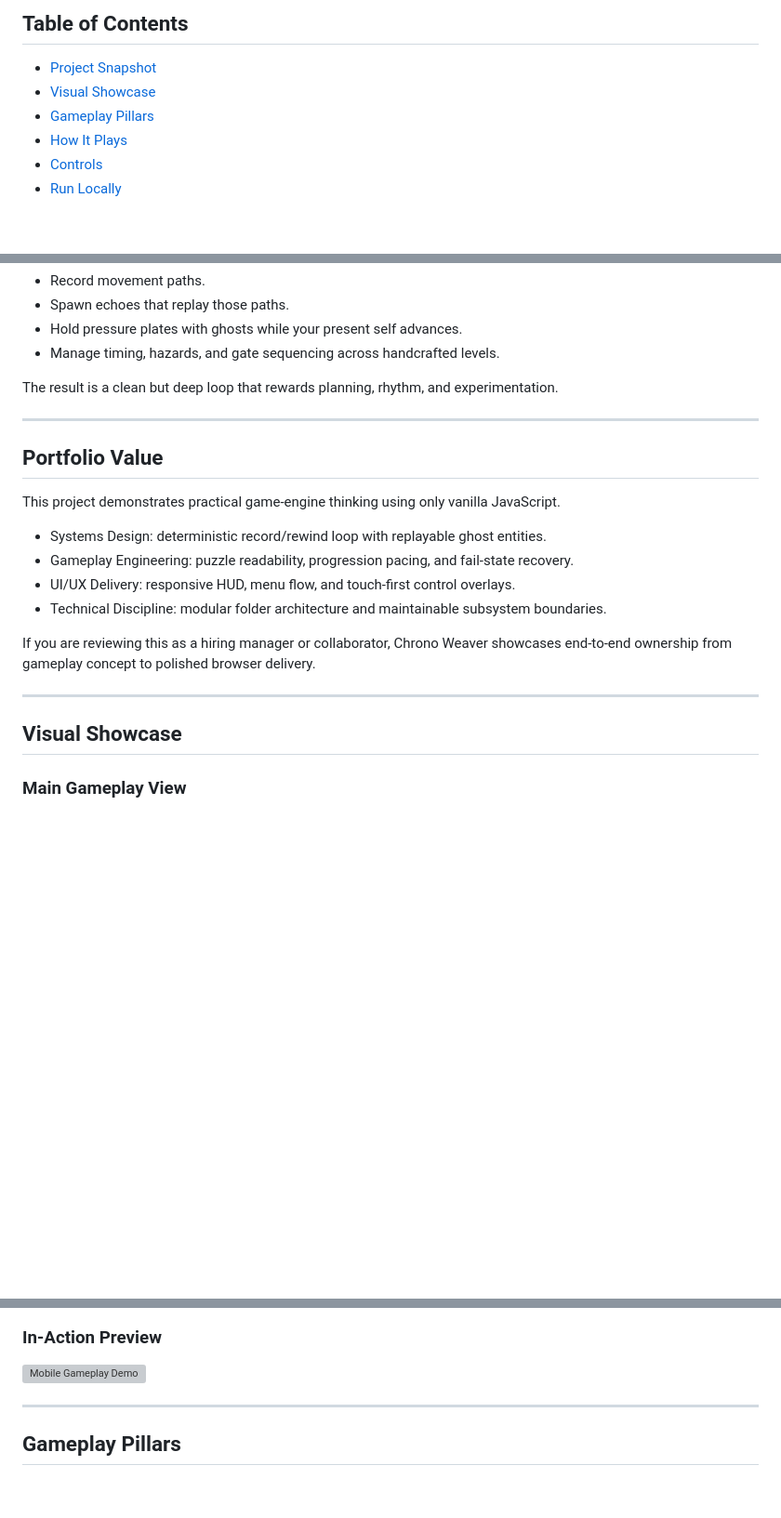
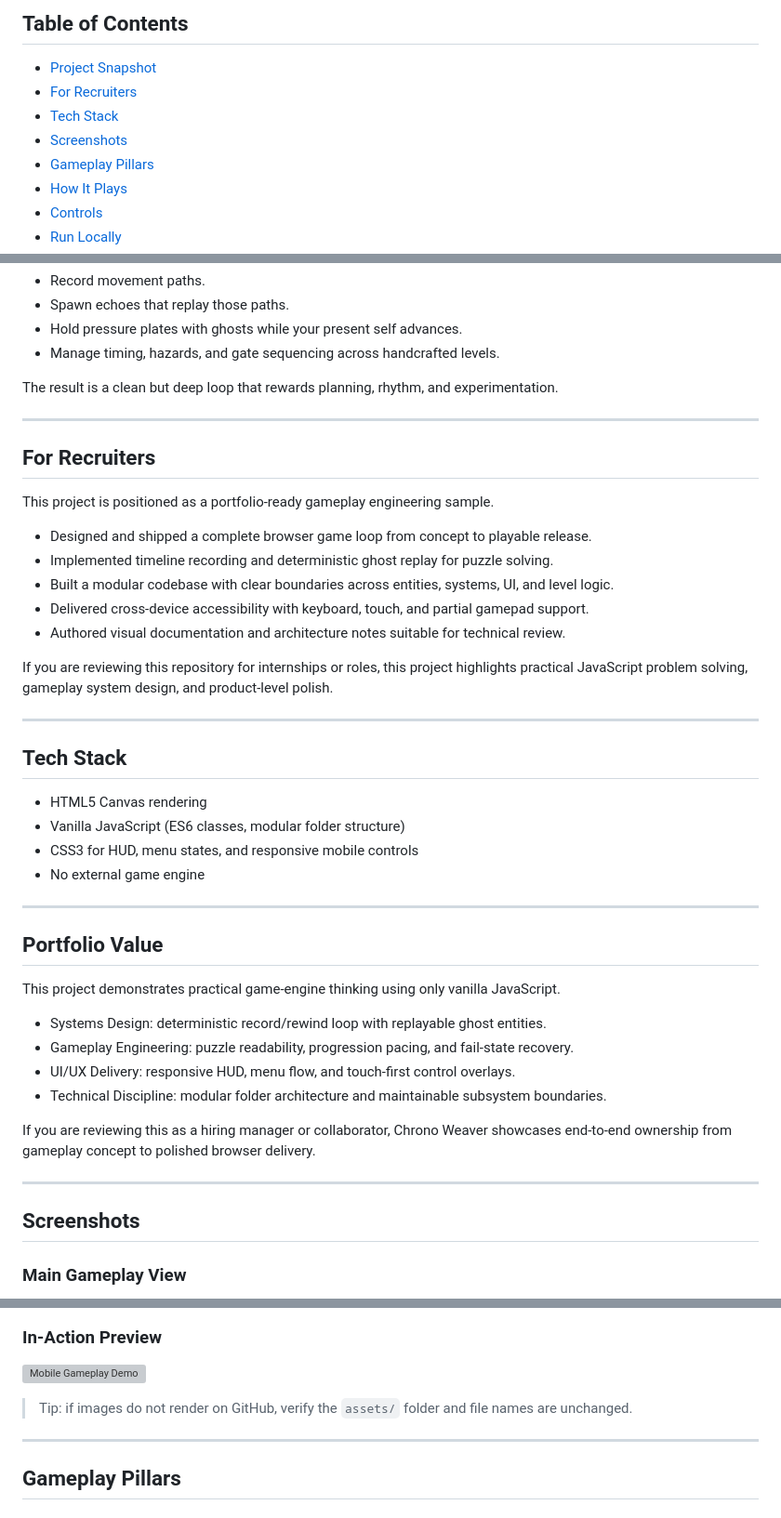
Before and after one commit to Rahul-panda564/Chrono_Weaver, a Markdown page: README.md, 3 parts joined by grey strips. Shown at 93% size. Drawn GitHub-style; blank space fills up the shorter version; grey boxes are pictures that could not be loaded.

Commit message:
docs: upgrade README for recruiter-facing project showcase

```diff
--- a/README.md
+++ b/README.md
@@ -21,7 +21,9 @@
 ## Table of Contents
 
 - [Project Snapshot](#project-snapshot)
-- [Visual Showcase](#visual-showcase)
+- [For Recruiters](#for-recruiters)
+- [Tech Stack](#tech-stack)
+- [Screenshots](#screenshots)
 - [Gameplay Pillars](#gameplay-pillars)
 - [How It Plays](#how-it-plays)
 - [Controls](#controls)
@@ -48,6 +50,29 @@ The result is a clean but deep loop that rewards planning, rhythm, and experimen
 
 ---
 
+## For Recruiters
+
+This project is positioned as a portfolio-ready gameplay engineering sample.
+
+- Designed and shipped a complete browser game loop from concept to playable release.
+- Implemented timeline recording and deterministic ghost replay for puzzle solving.
+- Built a modular codebase with clear boundaries across entities, systems, UI, and level logic.
+- Delivered cross-device accessibility with keyboard, touch, and partial gamepad support.
+- Authored visual documentation and architecture notes suitable for technical review.
+
+If you are reviewing this repository for internships or roles, this project highlights practical JavaScript problem solving, gameplay system design, and product-level polish.
+
+---
+
+## Tech Stack
+
+- HTML5 Canvas rendering
+- Vanilla JavaScript (ES6 classes, modular folder structure)
+- CSS3 for HUD, menu states, and responsive mobile controls
+- No external game engine
+
+---
+
 ## Portfolio Value
 
 This project demonstrates practical game-engine thinking using only vanilla JavaScript.
@@ -61,7 +86,7 @@ If you are reviewing this as a hiring manager or collaborator, Chrono Weaver sho
 
 ---
 
-## Visual Showcase
+## Screenshots
 
 ### Main Gameplay View
 
@@ -74,6 +99,8 @@ If you are reviewing this as a hiring manager or collaborator, Chrono Weaver sho
 ### In-Action Preview
 
 ![Mobile Gameplay Demo](assets/mobile_demo.webp)
+
+> Tip: if images do not render on GitHub, verify the `assets/` folder and file names are unchanged.
 
 ---
 
```
